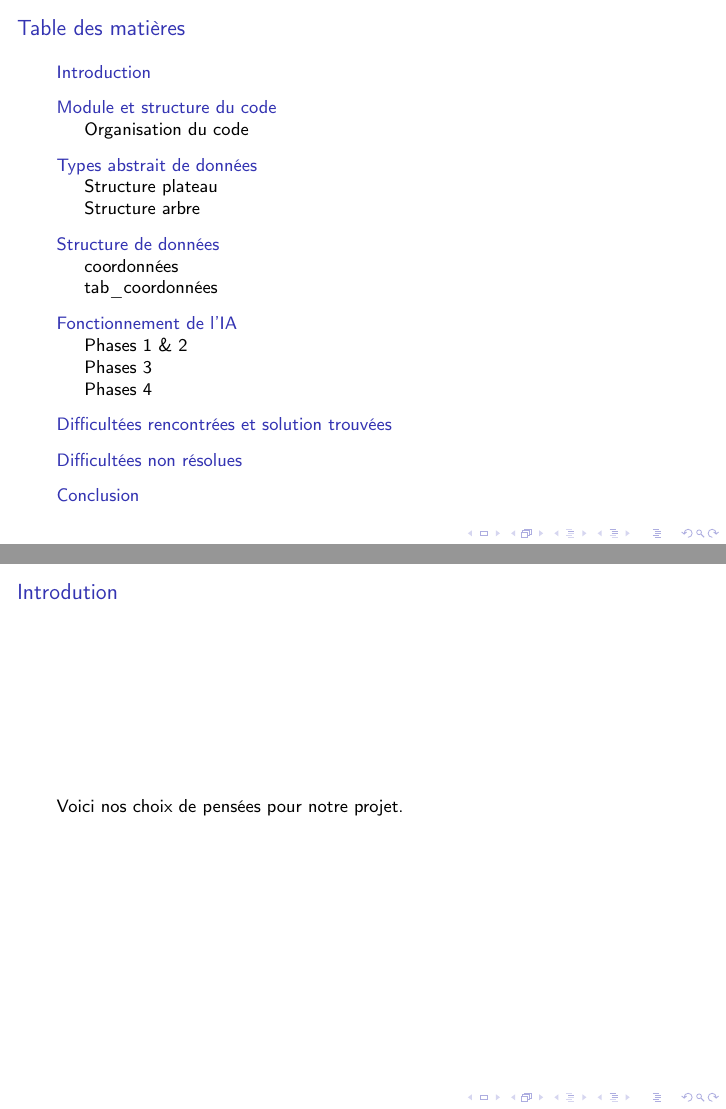
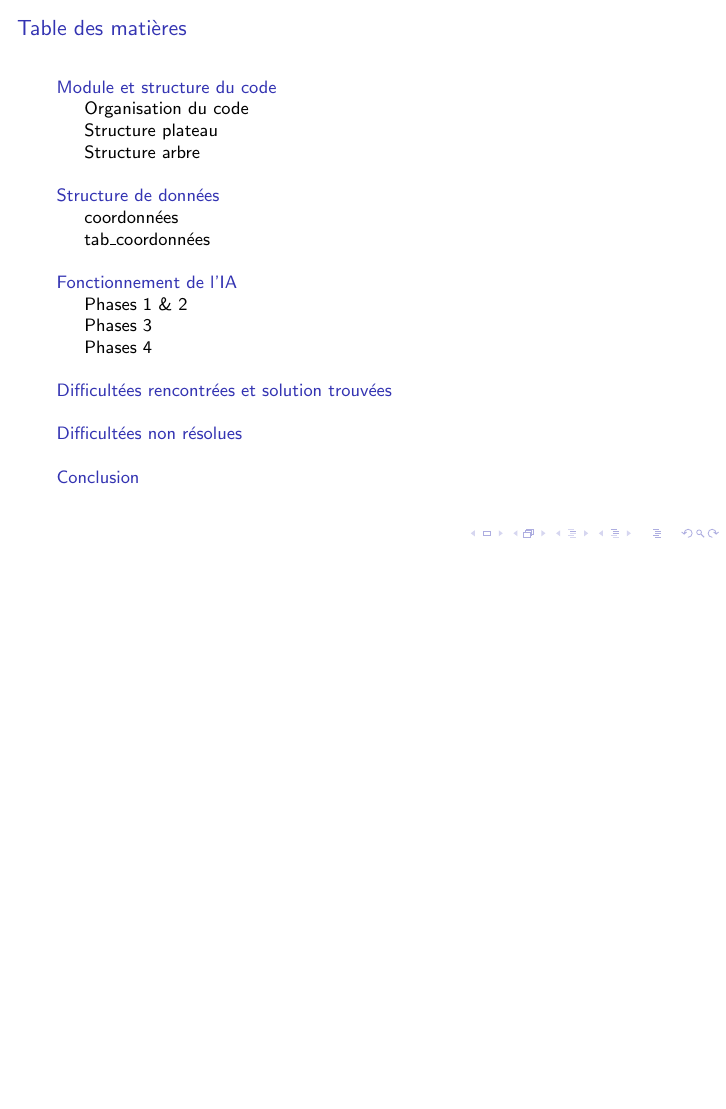
Before and after one commit to Defani042/Reversi, LaTeX slides (Présentation.tex): pages 2 and 3 of 16 before the commit and page 2 of 14 after it, the two joined at a grey line, the shorter picture padded with empty space. Compiled offline with pdfLaTeX.

Commit message:
MAJ latex

```diff
--- a/Présentation.tex
+++ b/Présentation.tex
@@ -1,11 +1,6 @@
 \documentclass[9pt]{beamer}
 \usepackage[utf8]{inputenc}
-\usepackage[T1]{fontenc}
 \usepackage[french]{babel}
-\usepackage{graphicx}
-\usepackage{amsmath}
-\usepackage{amssymb}
-\usepackage{hyperref}
 
 \title{Présentation du projets de programmation impérative}
 \author{\textsc{Breuil} Dorian, \textsc{Defay} Adrien et \textsc{Peyrard} Gaultier}
@@ -19,13 +14,6 @@
   \frametitle{Table des matières}
   \tableofcontents
 
-\end{frame}
-
-\section{Introduction}
-\begin{frame}
-  \frametitle{Introdution}  % Titre de la diapositive
-  % Contenu de la diapositive
-  Voici nos choix de pensées pour notre projet.
 \end{frame}
 
 \section{Module et structure du code}
@@ -48,5 +36,3 @@
   \end{itemize}
 \end{frame}
 
-\begin{frame}
-  \section{Types abstrait de données}
```
Also changed, not shown: Présentation.tex (5 more changed lines).
